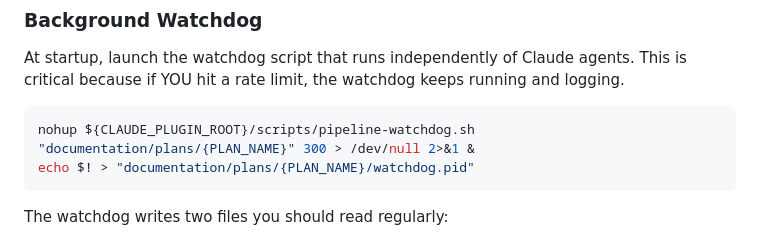
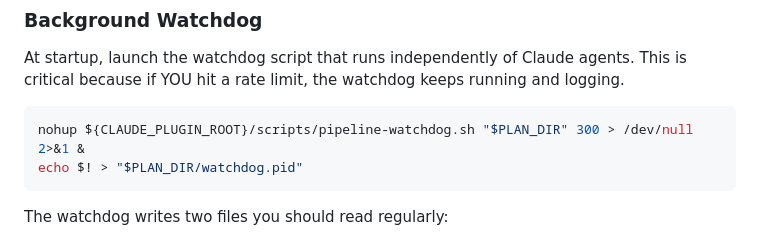
Before and after one commit to duniecdawid/ultra-claude-code, a Markdown page: agents/project-manager.md, the part around one of its changes. GitHub-like rendering.

````diff
--- a/agents/project-manager.md
+++ b/agents/project-manager.md
@@ -252,8 +261,8 @@ The Lead sends you terse status messages as it orchestrates. Process each into t
 At startup, launch the watchdog script that runs independently of Claude agents. This is critical because if YOU hit a rate limit, the watchdog keeps running and logging.
 
 ```bash
-nohup ${CLAUDE_PLUGIN_ROOT}/scripts/pipeline-watchdog.sh "documentation/plans/{PLAN_NAME}" 300 > /dev/null 2>&1 &
-echo $! > "documentation/plans/{PLAN_NAME}/watchdog.pid"
+nohup ${CLAUDE_PLUGIN_ROOT}/scripts/pipeline-watchdog.sh "$PLAN_DIR" 300 > /dev/null 2>&1 &
+echo $! > "$PLAN_DIR/watchdog.pid"
 ```
 
 The watchdog writes two files you should read regularly:
````
Also changed, not shown: other parts of agents/project-manager.md (+15 -6 lines).
